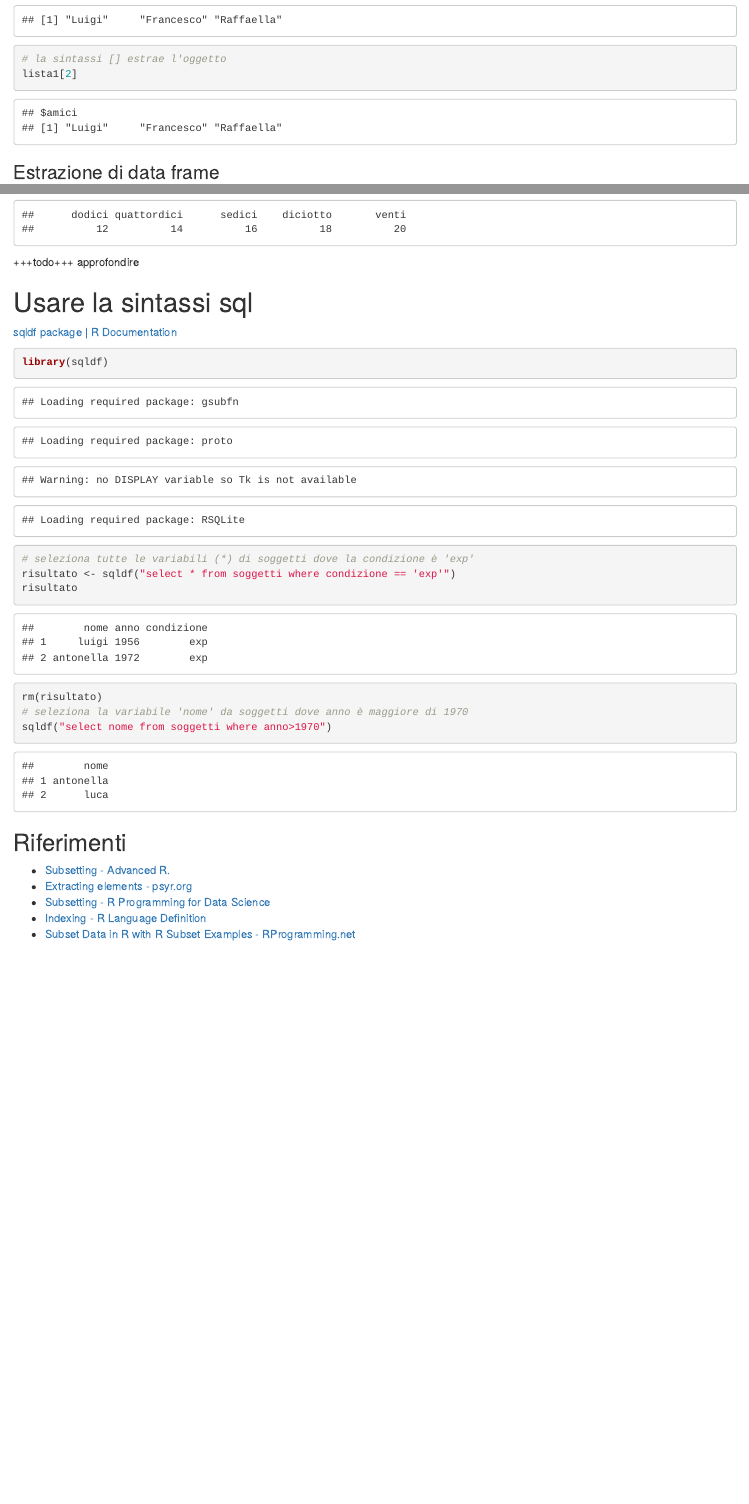
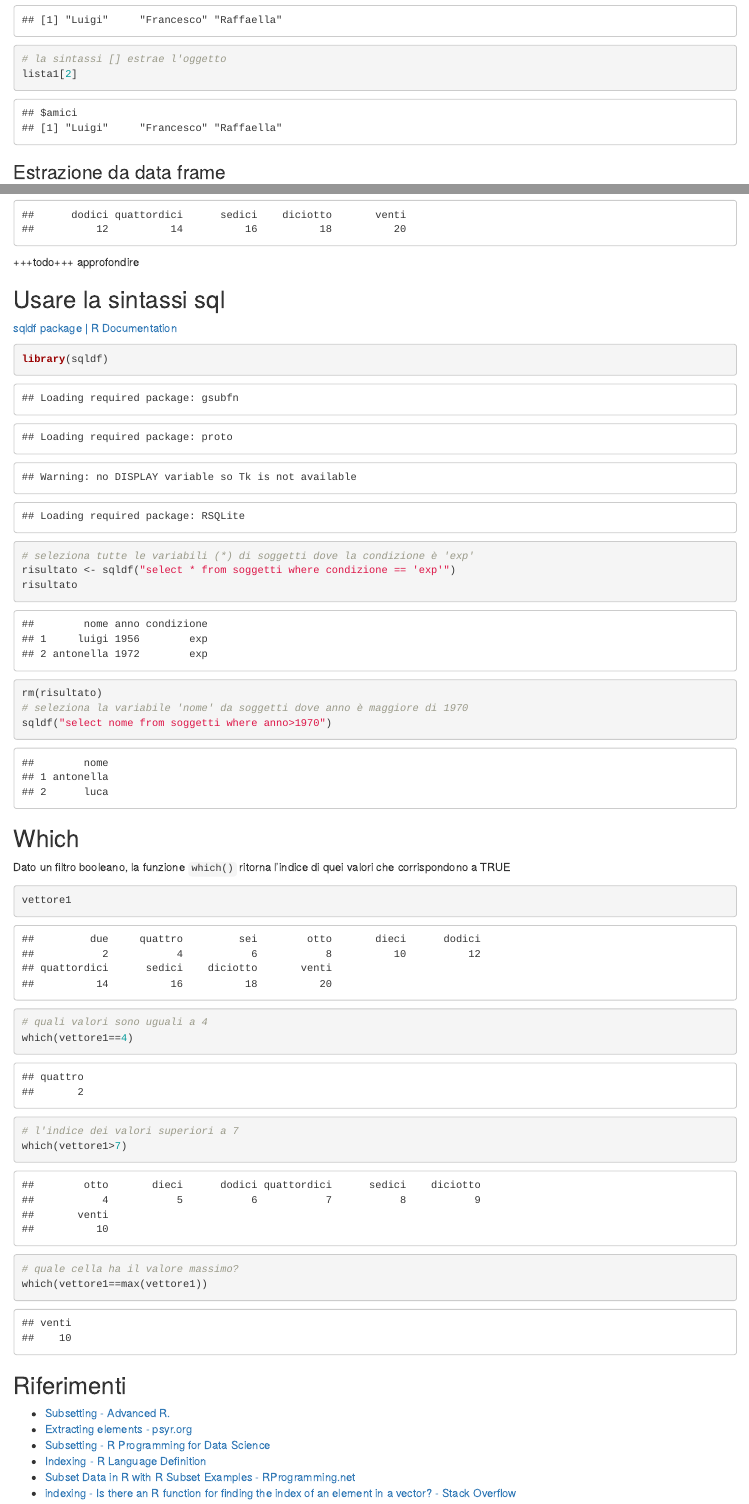
Before and after one commit to bussolon/r_intro, an R Markdown document (dispensa/filtri.Rmd): the page in a window 1100 px wide, from 3890 px down, and a second part further down, joined at a grey line. Rendered offline with R 4.5, knitr and Pandoc, with nearby package versions; code that draws random numbers runs with fixed seeds of ours.

Commit message:
aggiunti i nomi dei chunk, e altre aggiunte

````diff
--- a/dispensa/filtri.Rmd
+++ b/dispensa/filtri.Rmd
@@ -125,9 +124,9 @@ lista1[2]
 
 
 
-### Estrazione di data frame
+### Estrazione da data frame
 
-```{r}
+```{r filtri_df}
 
 nome <- c("luigi","mario","antonella","luca")
 anno <- c(1956,1945,1972, 1976)
@@ -170,11 +169,11 @@ vettore1[vettore_logico1]
 
 +++todo+++ approfondire
 
-# Usare la sintassi sql
+## Usare la sintassi sql
 
 [sqldf package | R Documentation](https://www.rdocumentation.org/packages/sqldf/versions/0.4-11)
 
-```{r}
+```{r filtri_sqldf}
 library(sqldf)
 # seleziona tutte le variabili (*) di soggetti dove la condizione è 'exp'
 risultato <- sqldf("select * from soggetti where condizione == 'exp'")
@@ -184,6 +183,23 @@ rm(risultato)
 sqldf("select nome from soggetti where anno>1970")
 ```
 
+## Which
+
+
+Dato un filtro booleano, la funzione `which()` ritorna l'indice di quei valori che corrispondono a TRUE
+
+```{r filtri_which}
+vettore1
+# quali valori sono uguali a 4
+which(vettore1==4)
+# l'indice dei valori superiori a 7
+which(vettore1>7)
+# quale cella ha il valore massimo?
+which(vettore1==max(vettore1))
+
+```
+
+
 
 ## Riferimenti
 
@@ -192,3 +208,4 @@ sqldf("select nome from soggetti where anno>1970")
 * [Subsetting - R Programming for Data Science](https://bookdown.org/rdpeng/rprogdatascience/subsetting-r-objects.html)
 * [Indexing - R Language Definition](https://cran.r-project.org/doc/manuals/r-release/R-lang.html#Indexing)
 * [Subset Data in R with R Subset Examples - RProgramming.net](http://rprogramming.net/subset-data-in-r/)
+* [indexing - Is there an R function for finding the index of an element in a vector? - Stack Overflow](https://stackoverflow.com/questions/5577727/is-there-an-r-function-for-finding-the-index-of-an-element-in-a-vector)
````
Also changed, not shown: dispensa/filtri.Rmd (17 more changed lines).
